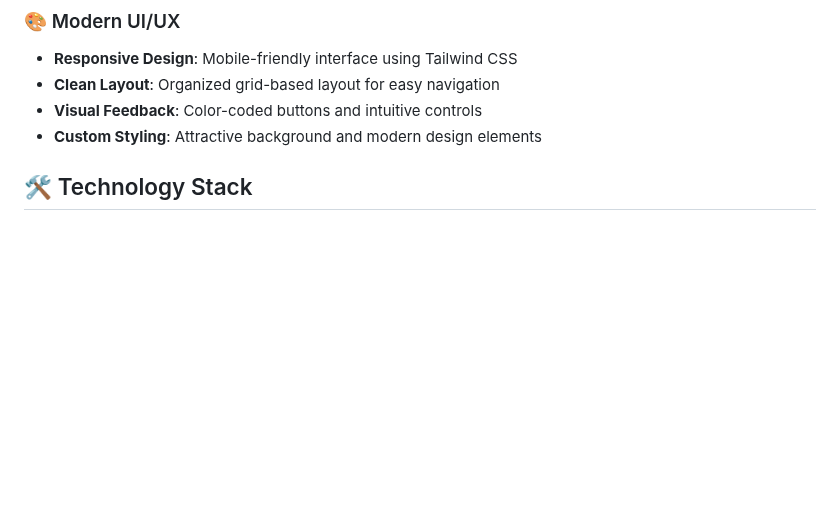
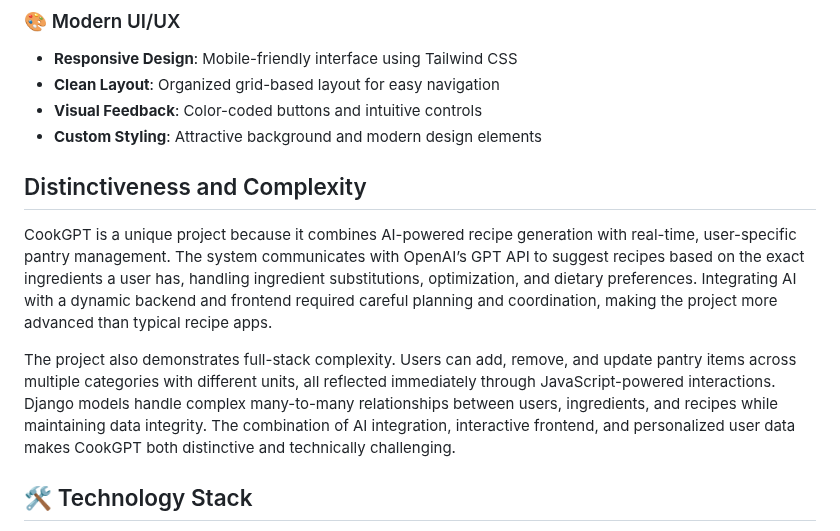
Before and after one commit to FunnyKoalaBear/cookGPT, a Markdown page: README.md, the part around the change. Drawn GitHub-style; blank space fills up the shorter version.

Commit message:
Update README.md "distinctiveness"

```diff
--- a/README.md
+++ b/README.md
@@ -34,6 +34,13 @@ CookGPT is a Django-powered web application that helps users manage their pantry
 - **Clean Layout**: Organized grid-based layout for easy navigation
 - **Visual Feedback**: Color-coded buttons and intuitive controls
 - **Custom Styling**: Attractive background and modern design elements
+
+## Distinctiveness and Complexity
+
+CookGPT is a unique project because it combines AI-powered recipe generation with real-time, user-specific pantry management. The system communicates with OpenAI’s GPT API to suggest recipes based on the exact ingredients a user has, handling ingredient substitutions, optimization, and dietary preferences. Integrating AI with a dynamic backend and frontend required careful planning and coordination, making the project more advanced than typical recipe apps.
+
+The project also demonstrates full-stack complexity. Users can add, remove, and update pantry items across multiple categories with different units, all reflected immediately through JavaScript-powered interactions. Django models handle complex many-to-many relationships between users, ingredients, and recipes while maintaining data integrity. The combination of AI integration, interactive frontend, and personalized user data makes CookGPT both distinctive and technically challenging.
+
 
 ## 🛠️ Technology Stack
 
```
